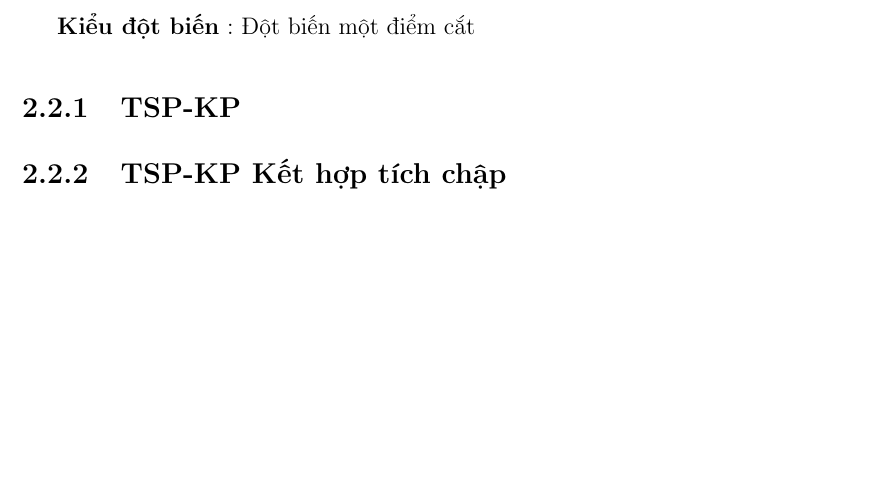
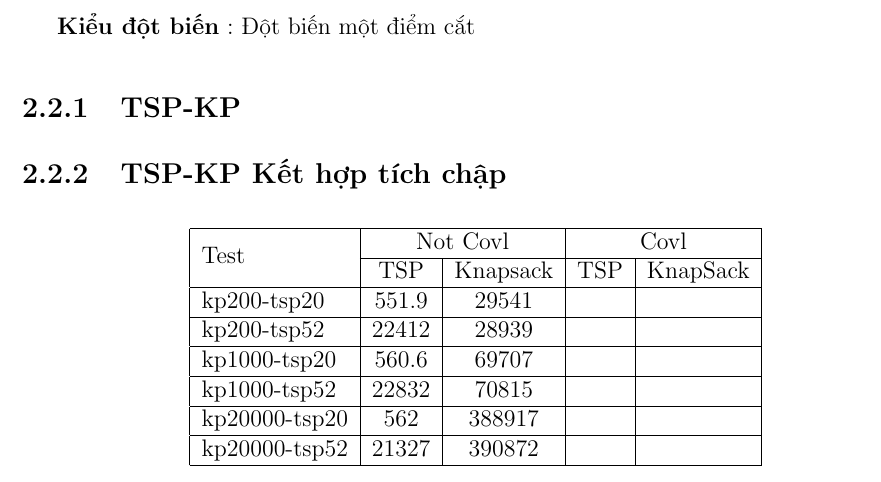
Before and after one commit to anhtu95/ec_report, a LaTeX document (report/report.tex): part of page 11 of 12, cut so that both start at the same text, the shorter picture padded with empty space. Compiled offline with pdfLaTeX.

Commit message:
[tuandat95cbn][]

```diff
--- a/report/report.tex
+++ b/report/report.tex
@@ -232,7 +232,21 @@ Bài toán cái túi: cho một tập các đồ vật, mỗi đồ vật có ha
 \subsection{TSP-KP}
 \subsection{TSP-KP Kết hợp tích chập}
 
-
+\begin{longtable}{|l |c |c |c |c|}
+\hline
+\multirow{2}{*}{Test}
+& \multicolumn{2}{c|}{Not Covl} &\multicolumn{2}{|c|}{Covl} \\
+\cline{2-5}
+&TSP & Knapsack & TSP & KnapSack \\
+\hline
+kp200-tsp20  & 551.9&29541 & &
+\\ \hline
+kp200-tsp52&22412 &28939&& \\ \hline
+kp1000-tsp20 &560.6&69707&& \\ \hline
+kp1000-tsp52 &22832&70815&& \\ \hline
+kp20000-tsp20 &562&388917&& \\ \hline
+kp20000-tsp52 &21327&390872&& \\ \hline
+\end{longtable}
 
 \begin{thebibliography}{9}
 \bibitem{TSP} \url{http://ccf.ee.ntu.edu.tw/~cchen/course/simulation/CAD/unit1A.pdf}
```
